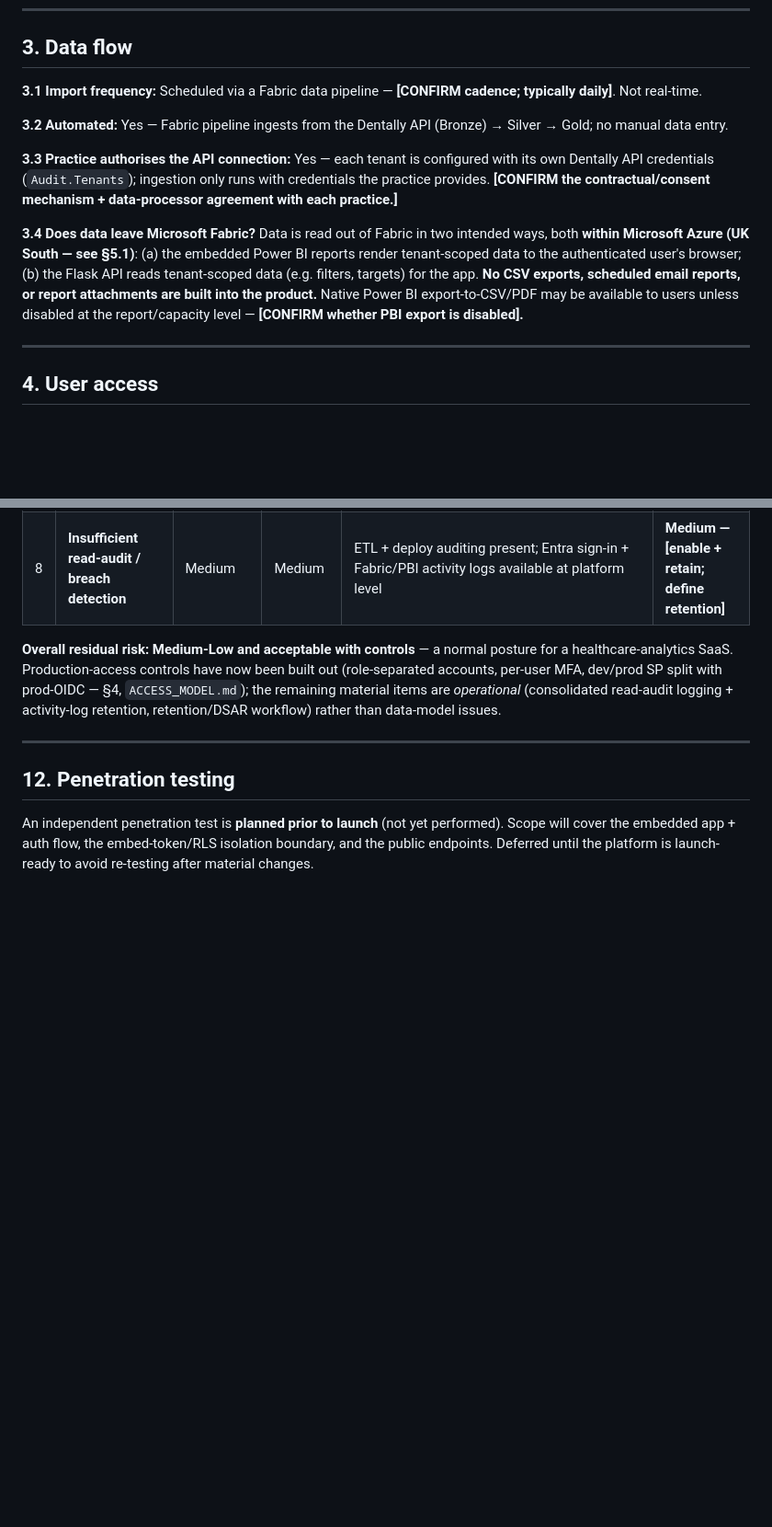
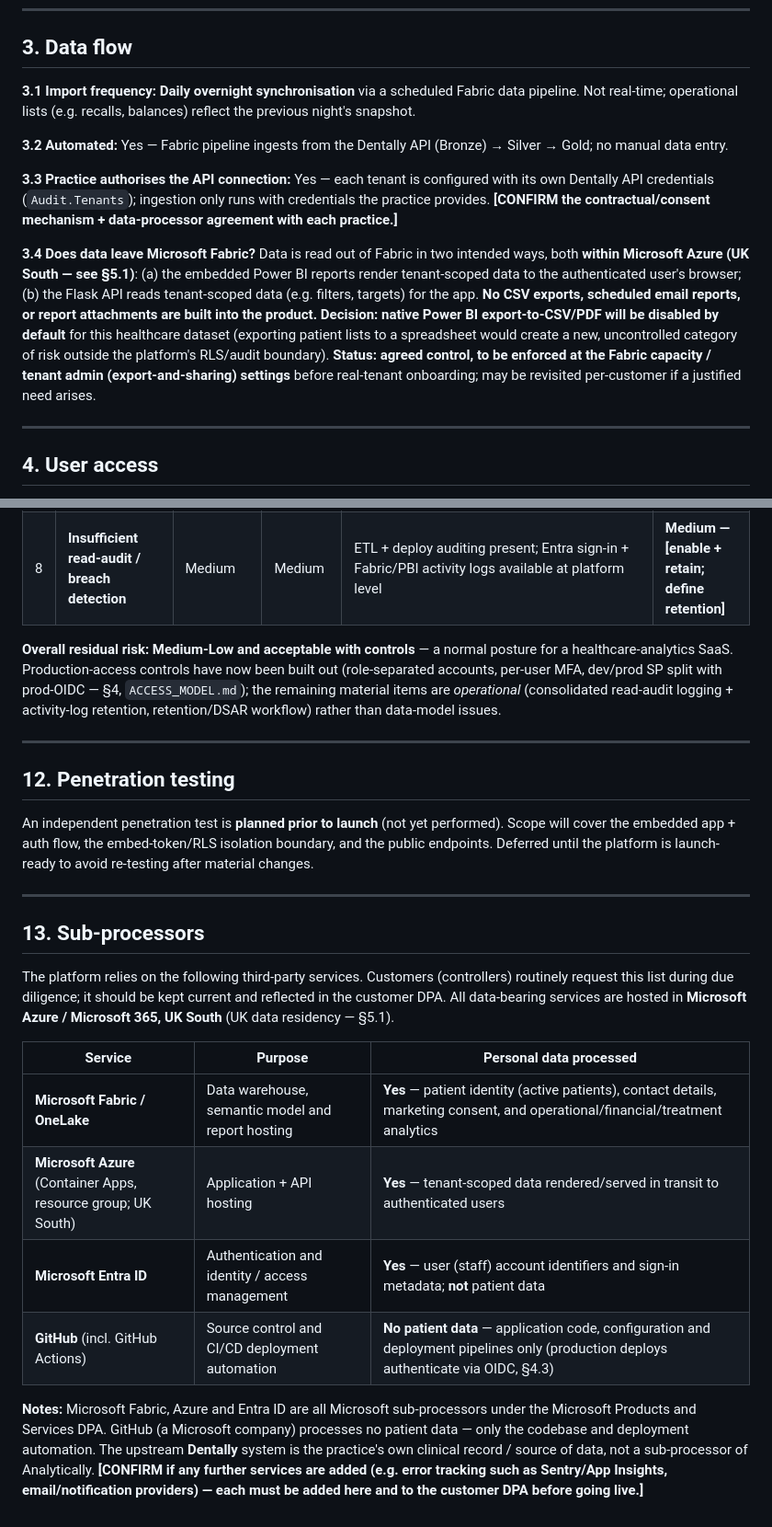
Before and after one commit to aihigginson/dentally, a Markdown page: DPIA.md, 2 parts joined by grey strips. Shown at 92% size. Drawn GitHub-style; blank space fills up the shorter version.

Commit message:
docs(dpia): reviewer round 2 - precision + resolve open items + sub-processors
- inactive-patient: reword to pseudonymisation-in-analytics-layer (not anonymisation; ID still links to Dentally)
- 3.1 import frequency: daily overnight (was open)
- 3.4 PBI export: agreed control - disabled by default, to be enforced at capacity/tenant
- 4.4 activity-log retention: 12 months minimum (decision recorded; enablement pending)
- 6.3 DSAR: manual controller+processor workflow now, automate as platform scales
- 13 new: sub-processor register (Fabric/Azure/Entra/GitHub)

Co-Authored-By: Claude Opus 4.8 <noreply@anthropic.com>

```diff
--- a/DPIA.md
+++ b/DPIA.md
@@ -53,13 +53,13 @@ Based on the Gold warehouse schema (`Dim_Patients`, fact tables). "Collected" =
 
 ## 3. Data flow
 
-**3.1 Import frequency:** Scheduled via a Fabric data pipeline — **[CONFIRM cadence; typically daily]**. Not real-time.
+**3.1 Import frequency:** **Daily overnight synchronisation** via a scheduled Fabric data pipeline. Not real-time; operational lists (e.g. recalls, balances) reflect the previous night's snapshot.
 
 **3.2 Automated:** Yes — Fabric pipeline ingests from the Dentally API (Bronze) → Silver → Gold; no manual data entry.
 
 **3.3 Practice authorises the API connection:** Yes — each tenant is configured with its own Dentally API credentials (`Audit.Tenants`); ingestion only runs with credentials the practice provides. **[CONFIRM the contractual/consent mechanism + data-processor agreement with each practice.]**
 
-**3.4 Does data leave Microsoft Fabric?** Data is read out of Fabric in two intended ways, both **within Microsoft Azure (UK South — see §5.1)**: (a) the embedded Power BI reports render tenant-scoped data to the authenticated user's browser; (b) the Flask API reads tenant-scoped data (e.g. filters, targets) for the app. **No CSV exports, scheduled email reports, or report attachments are built into the product.** Native Power BI export-to-CSV/PDF may be available to users unless disabled at the report/capacity level — **[CONFIRM whether PBI export is disabled].**
+**3.4 Does data leave Microsoft Fabric?** Data is read out of Fabric in two intended ways, both **within Microsoft Azure (UK South — see §5.1)**: (a) the embedded Power BI reports render tenant-scoped data to the authenticated user's browser; (b) the Flask API reads tenant-scoped data (e.g. filters, targets) for the app. **No CSV exports, scheduled email reports, or report attachments are built into the product.** **Decision: native Power BI export-to-CSV/PDF will be disabled by default** for this healthcare dataset (exporting patient lists to a spreadsheet would create a new, uncontrolled category of risk outside the platform's RLS/audit boundary). **Status: agreed control, to be enforced at the Fabric capacity / tenant admin (export-and-sharing) settings** before real-tenant onboarding; may be revisited per-customer if a justified need arises.
 
 ---
 
@@ -167,3 +169,18 @@ The aggregate (*997*) answers "is there a problem?"; the patient-level list is t
 ## 12. Penetration testing
 
 An independent penetration test is **planned prior to launch** (not yet performed). Scope will cover the embedded app + auth flow, the embed-token/RLS isolation boundary, and the public endpoints. Deferred until the platform is launch-ready to avoid re-testing after material changes.
+
+---
+
+## 13. Sub-processors
+
+The platform relies on the following third-party services. Customers (controllers) routinely request this list during due diligence; it should be kept current and reflected in the customer DPA. All data-bearing services are hosted in **Microsoft Azure / Microsoft 365, UK South** (UK data residency — §5.1).
+
+| Service | Purpose | Personal data processed |
+|---|---|---|
+| **Microsoft Fabric / OneLake** | Data warehouse, semantic model and report hosting | **Yes** — patient identity (active patients), contact details, marketing consent, and operational/financial/treatment analytics |
+| **Microsoft Azure** (Container Apps, resource group; UK South) | Application + API hosting | **Yes** — tenant-scoped data rendered/served in transit to authenticated users |
+| **Microsoft Entra ID** | Authentication and identity / access management | **Yes** — user (staff) account identifiers and sign-in metadata; **not** patient data |
+| **GitHub** (incl. GitHub Actions) | Source control and CI/CD deployment automation | **No patient data** — application code, configuration and deployment pipelines only (production deploys authenticate via OIDC, §4.3) |
+
+**Notes:** Microsoft Fabric, Azure and Entra ID are all Microsoft sub-processors under the Microsoft Products and Services DPA. GitHub (a Microsoft company) processes no patient data — only the codebase and deployment automation. The upstream **Dentally** system is the practice's own clinical record / source of data, not a sub-processor of Analytically. **[CONFIRM if any further services are added (e.g. error tracking such as Sentry/App Insights, email/notification providers) — each must be added here and to the customer DPA before going live.]**
```
Also changed, not shown: other parts of DPIA.md (+4 -2 lines).
